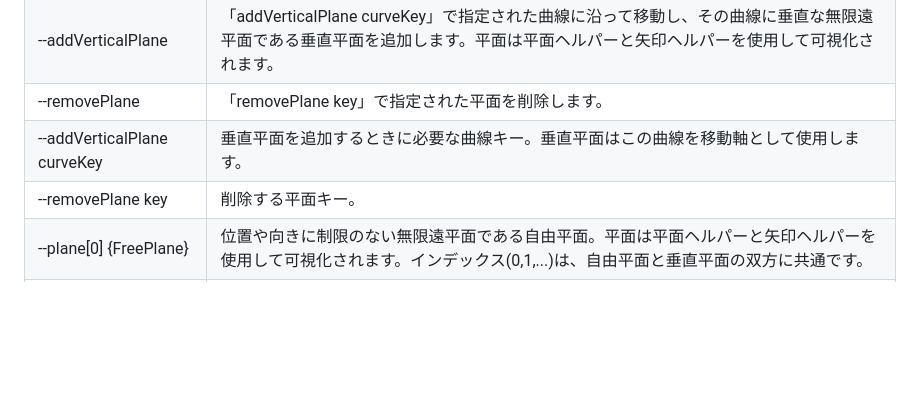
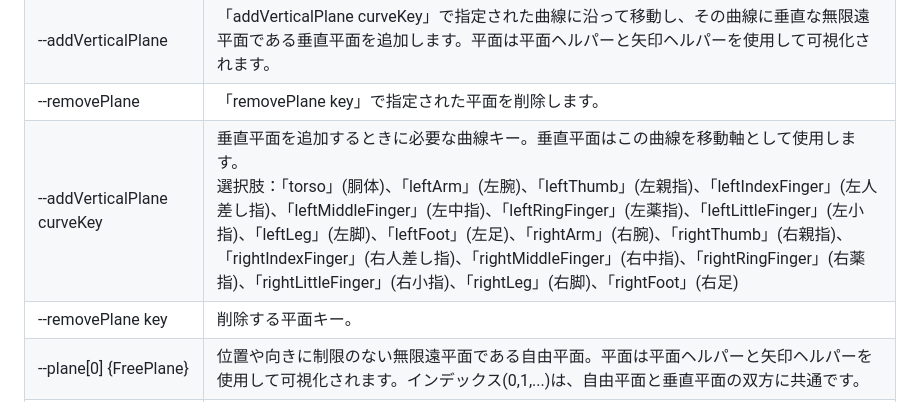
Before and after one commit to nut753908/costume-design, a Markdown page: doc/tight-clothing/guide.jp.md, the part around the change. Drawn GitHub-style; blank space fills up the shorter version.

Commit message:
modify description

```diff
--- a/doc/tight-clothing/guide.jp.md
+++ b/doc/tight-clothing/guide.jp.md
@@ -65,7 +65,7 @@
 | --addFreePlane                   | 位置や向きに制限のない無限遠平面である自由平面を追加します。平面は平面ヘルパーと矢印ヘルパーを使用して可視化されます。 |
 | --addVerticalPlane               | 「addVerticalPlane curveKey」で指定された曲線に沿って移動し、その曲線に垂直な無限遠平面である垂直平面を追加します。平面は平面ヘルパーと矢印ヘルパーを使用して可視化されます。 |
 | --removePlane                    | 「removePlane key」で指定された平面を削除します。 |
-| --addVerticalPlane curveKey      | 垂直平面を追加するときに必要な曲線キー。垂直平面はこの曲線を移動軸として使用します。 |
+| --addVerticalPlane curveKey      | 垂直平面を追加するときに必要な曲線キー。垂直平面はこの曲線を移動軸として使用します。<br>選択肢：「torso」(胴体)、「leftArm」(左腕)、「leftThumb」(左親指)、「leftIndexFinger」(左人差し指)、「leftMiddleFinger」(左中指)、「leftRingFinger」(左薬指)、「leftLittleFinger」(左小指)、「leftLeg」(左脚)、「leftFoot」(左足)、「rightArm」(右腕)、「rightThumb」(右親指)、「rightIndexFinger」(右人差し指)、「rightMiddleFinger」(右中指)、「rightRingFinger」(右薬指)、「rightLittleFinger」(右小指)、「rightLeg」(右脚)、「rightFoot」(右足) |
 | --removePlane key                | 削除する平面キー。 |
 | --plane[0] {FreePlane}           | 位置や向きに制限のない無限遠平面である自由平面。平面は平面ヘルパーと矢印ヘルパーを使用して可視化されます。インデックス(0,1,...)は、自由平面と垂直平面の双方に共通です。 |
 | ----normal                       | 自由平面の法線方向。 |
```
